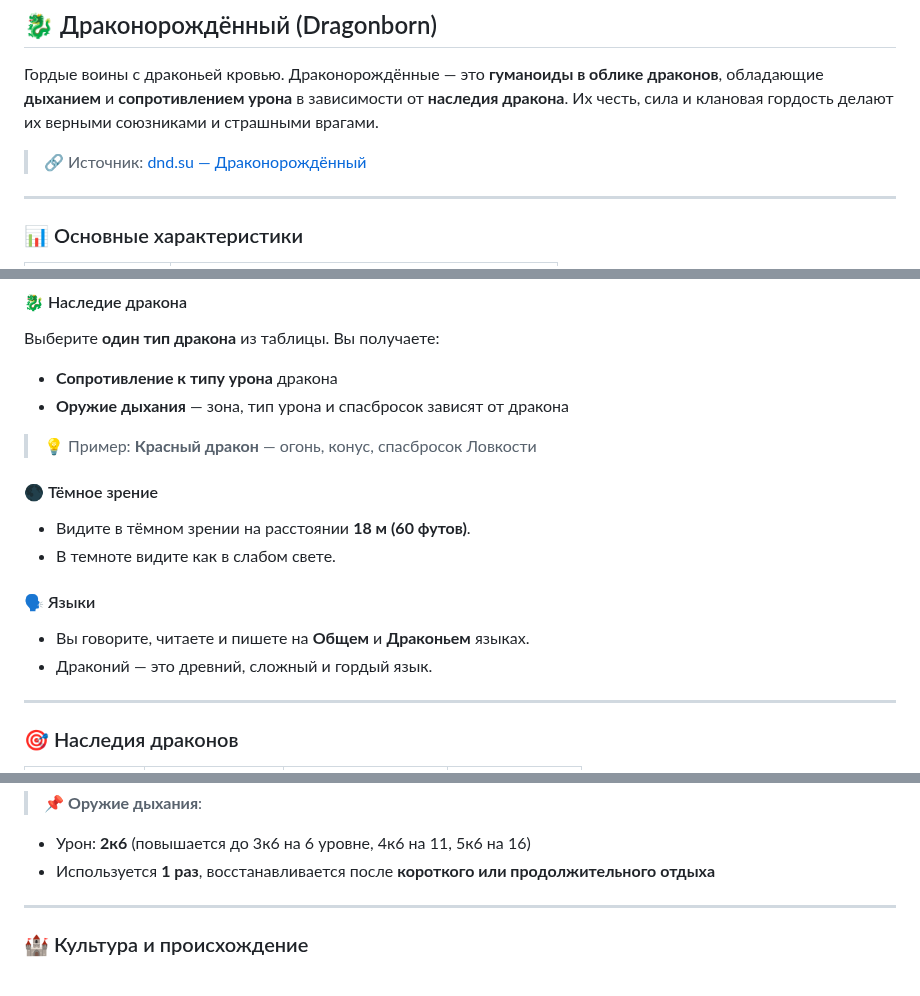
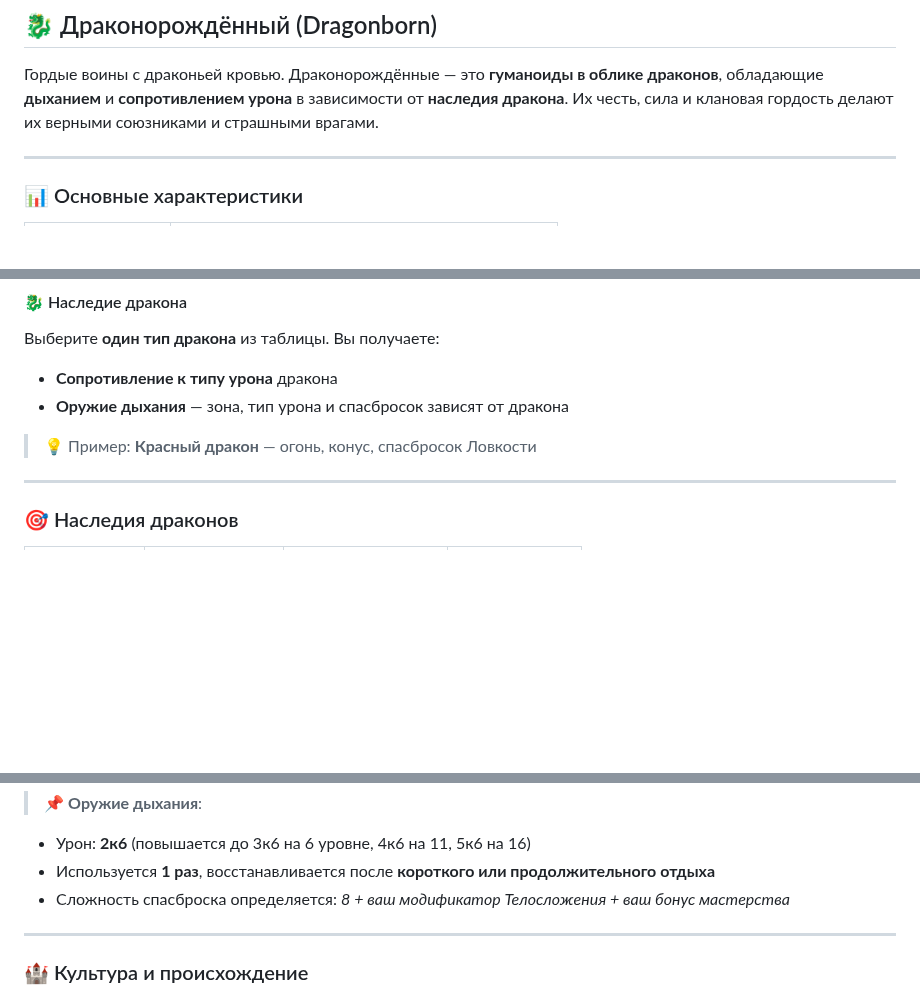
Before and after one commit to CouhDndDeo/CouchHelper, a Markdown page: content/races/dragonborn.md, 3 parts joined by grey strips. Rendered like a GitHub page; blank space fills up the shorter version.

```diff
--- a/content/races/dragonborn.md
+++ b/content/races/dragonborn.md
@@ -2,7 +2,6 @@
 
 Гордые воины с драконьей кровью. Драконорождённые — это **гуманоиды в облике драконов**, обладающие **дыханием** и **сопротивлением урона** в зависимости от **наследия дракона**. Их честь, сила и клановая гордость делают их верными союзниками и страшными врагами.
 
-> 🔗 Источник: [dnd.su — Драконорождённый](https://dnd.su/race/82-dragonborn/)
 
 ---
 
@@ -32,14 +31,6 @@
 
 > 💡 Пример: **Красный дракон** — огонь, конус, спасбросок Ловкости
 
-#### 🌑 Тёмное зрение
-- Видите в тёмном зрении на расстоянии **18 м (60 футов)**.
-- В темноте видите как в слабом свете.
-
-#### 🗣️ Языки
-- Вы говорите, читаете и пишете на **Общем** и **Драконьем** языках.
-- Драконий — это древний, сложный и гордый язык.
-
 ---
 
 ### 🎯 Наследия драконов
@@ -60,6 +51,7 @@
 > 📌 **Оружие дыхания**:
 - Урон: **2к6** (повышается до 3к6 на 6 уровне, 4к6 на 11, 5к6 на 16)
 - Используется **1 раз**, восстанавливается после **короткого или продолжительного отдыха**
+- Сложность спасброска определяется: *8 + ваш модификатор Телосложения + ваш бонус мастерства*
 
 ---
 
```
